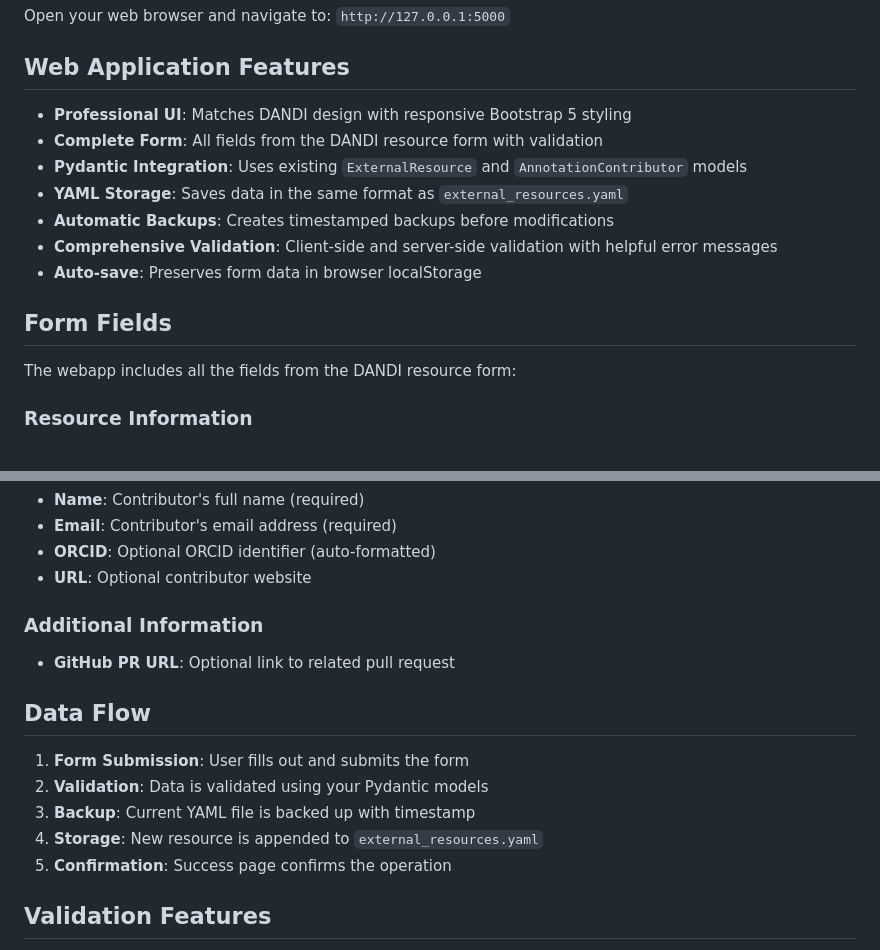
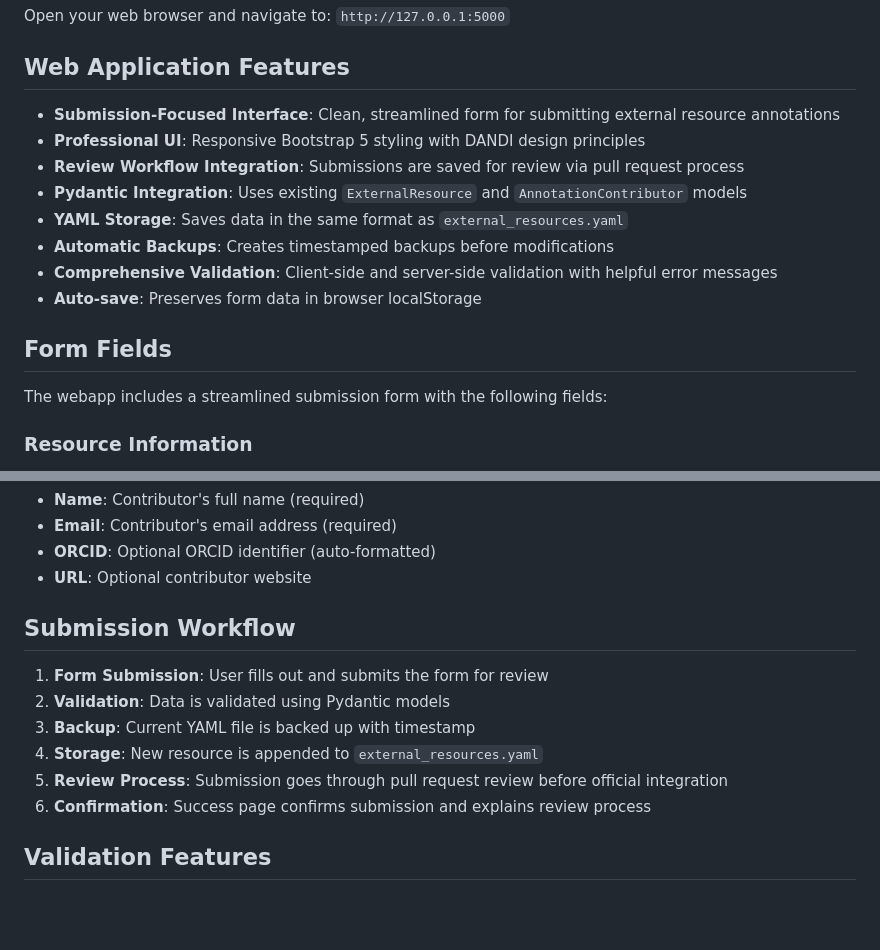
Before and after one commit to catalystneuro/dandi-annotations, a Markdown page: README.md, 2 parts joined by grey strips. GitHub-like rendering; blank space fills up the shorter version.

```diff
--- a/README.md
+++ b/README.md
@@ -57,8 +57,9 @@ Open your web browser and navigate to: `http://127.0.0.1:5000`
 
 ## Web Application Features
 
-- **Professional UI**: Matches DANDI design with responsive Bootstrap 5 styling
-- **Complete Form**: All fields from the DANDI resource form with validation
+- **Submission-Focused Interface**: Clean, streamlined form for submitting external resource annotations
+- **Professional UI**: Responsive Bootstrap 5 styling with DANDI design principles
+- **Review Workflow Integration**: Submissions are saved for review via pull request process
 - **Pydantic Integration**: Uses existing `ExternalResource` and `AnnotationContributor` models
 - **YAML Storage**: Saves data in the same format as `external_resources.yaml`
 - **Automatic Backups**: Creates timestamped backups before modifications
@@ -67,7 +68,7 @@ Open your web browser and navigate to: `http://127.0.0.1:5000`
 
 ## Form Fields
 
-The webapp includes all the fields from the DANDI resource form:
+The webapp includes a streamlined submission form with the following fields:
 
 ### Resource Information
 - **Identifier**: Optional identifier for the resource
@@ -83,16 +84,14 @@ The webapp includes all the fields from the DANDI resource form:
 - **ORCID**: Optional ORCID identifier (auto-formatted)
 - **URL**: Optional contributor website
 
-### Additional Information
-- **GitHub PR URL**: Optional link to related pull request
+## Submission Workflow
 
-## Data Flow
-
-1. **Form Submission**: User fills out and submits the form
-2. **Validation**: Data is validated using your Pydantic models
+1. **Form Submission**: User fills out and submits the form for review
+2. **Validation**: Data is validated using Pydantic models
 3. **Backup**: Current YAML file is backed up with timestamp
 4. **Storage**: New resource is appended to `external_resources.yaml`
-5. **Confirmation**: Success page confirms the operation
+5. **Review Process**: Submission goes through pull request review before official integration
+6. **Confirmation**: Success page confirms submission and explains review process
 
 ## Validation Features
 
```
